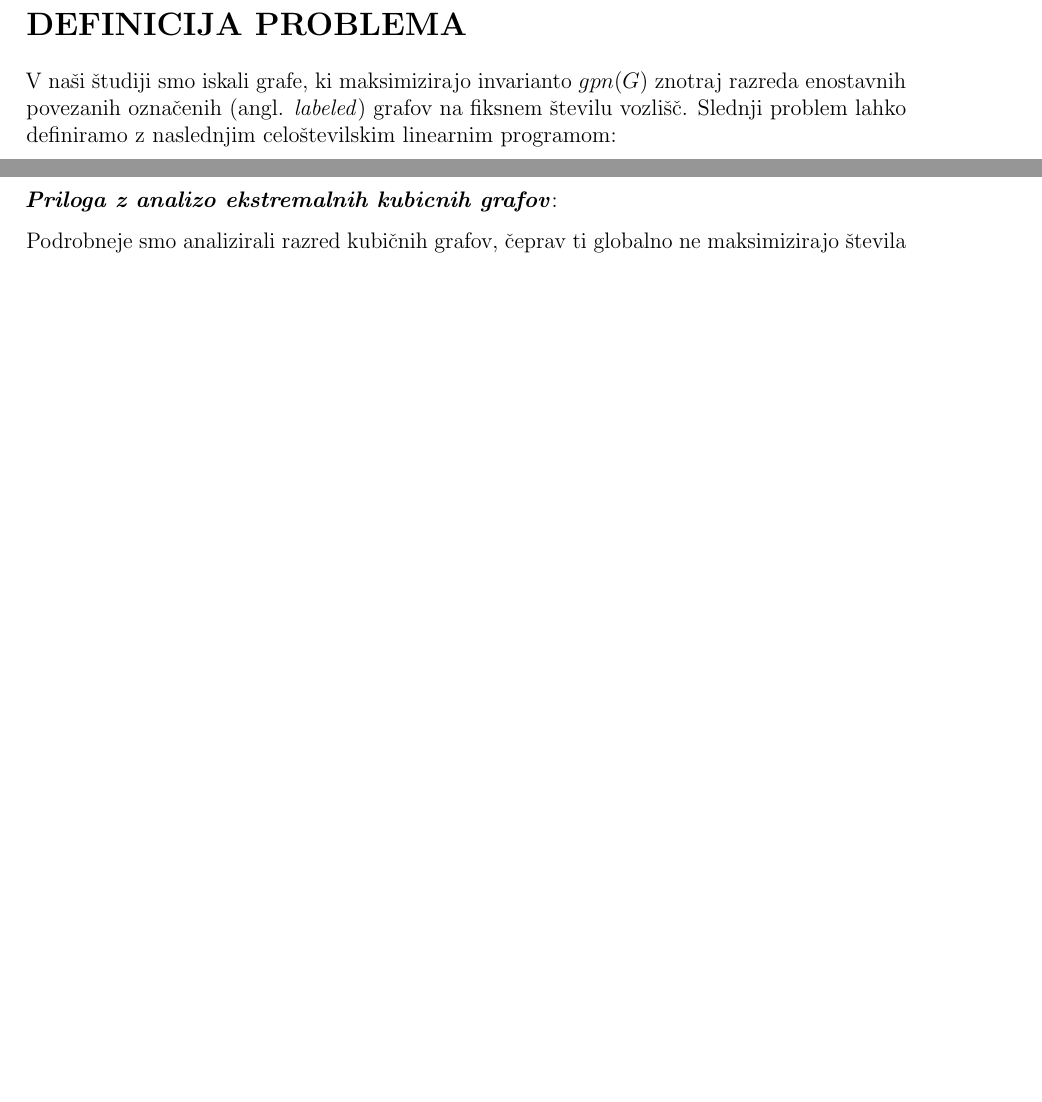
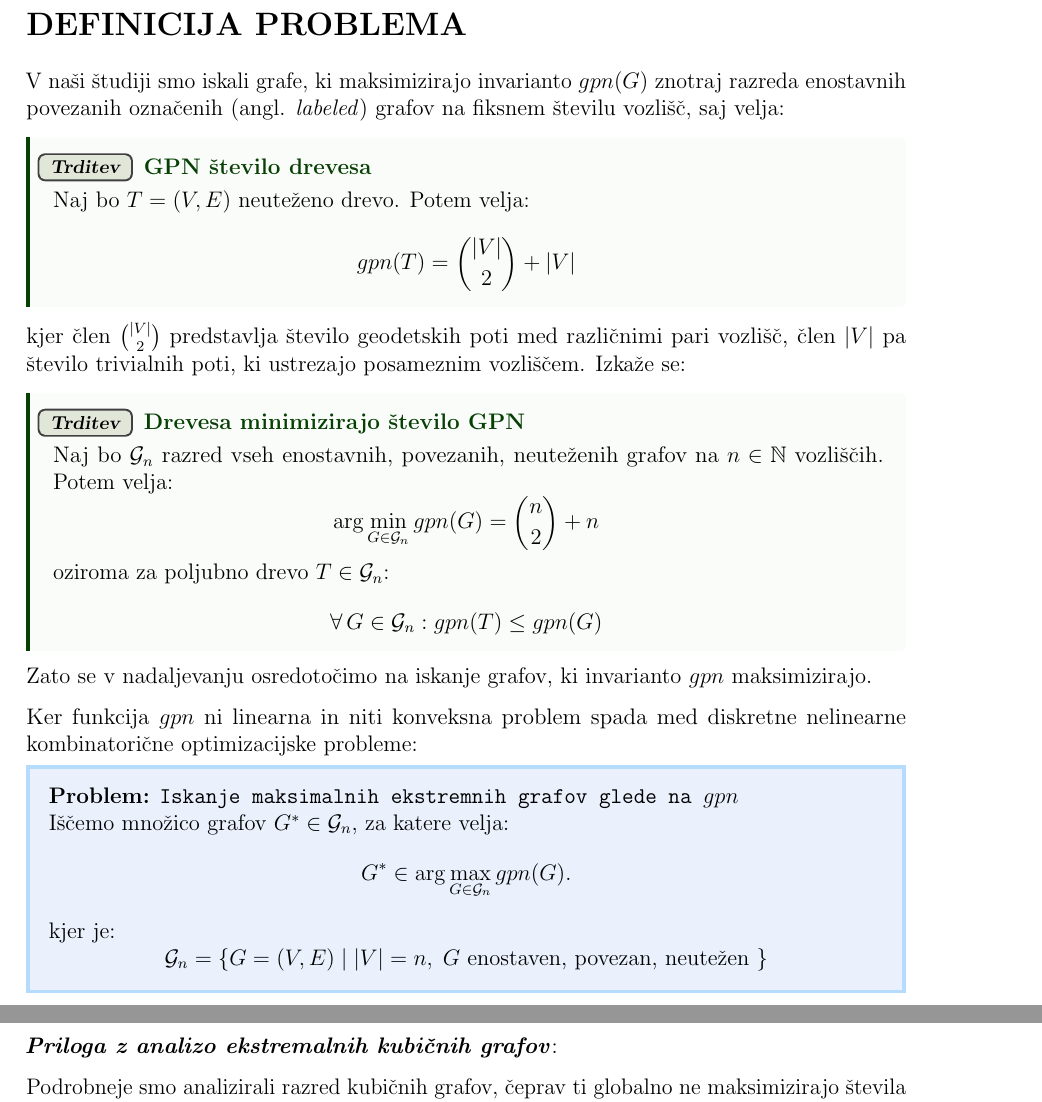
Before and after one commit to MartinCadez/geodesic-subpath-number-analysis, a LaTeX document (docs/report/report.tex): two parts of pages 4 and 10 of 12, joined at a grey line, cut so that both start at the same text, the shorter picture padded with empty space. Compiled offline with pdfLaTeX.

Commit message:
chore: add problem definition

```diff
--- a/docs/report/report.tex
+++ b/docs/report/report.tex
@@ -158,8 +158,58 @@ ko želimo minimizirati $P$.
 \section{DEFINICIJA PROBLEMA}
 V naši študiji smo iskali grafe, ki maksimizirajo invarianto $gpn(G)$ znotraj
 razreda enostavnih povezanih označenih (angl. \textit{labeled}) grafov na
-fiksnem številu vozlišč. Slednji problem lahko definiramo z naslednjim
-celoštevilskim linearnim programom:
+fiksnem številu vozlišč, saj velja:
+
+\begin{claim}{GPN število drevesa}
+Naj bo $T = (V,E)$ neuteženo drevo. Potem velja:
+$$
+gpn(T) = \binom{|V|}{2} + |V|
+$$
+\end{claim}
+kjer člen $\binom{|V|}{2}$ predstavlja število geodetskih poti med
+različnimi pari vozlišč, člen $|V|$ pa število trivialnih poti,
+ki ustrezajo posameznim vozliščem. Izkaže se:
+
+\begin{claim}{Drevesa minimizirajo število GPN}
+Naj bo $\mathcal{G}_n$ razred vseh
+enostavnih, povezanih, neuteženih grafov na $n \in \mathbb{N}$ vozliščih.
+Potem velja:
+$$
+\text{arg} \min_{G \in \mathcal{G}_n} gpn(G) = \binom{n}{2} + n
+$$
+oziroma za poljubno drevo $T \in \mathcal{G}_n$:
+$$
+\forall \, G \in \mathcal{G}_n: gpn(T) \leq gpn(G)
+$$
+\end{claim}
+Zato se v nadaljevanju osredotočimo na iskanje grafov,
+ki invarianto $gpn$ maksimizirajo.
+
+Ker funkcija $gpn$ ni linearna in niti konveksna
+problem spada med diskretne nelinearne kombinatorične
+optimizacijske probleme:
+
+\begin{mdframed}[
+  backgroundcolor=color_blue_1!10,
+  linecolor=color_blue_2,
+  linewidth=2pt,
+  roundcorner=10pt,
+  innertopmargin=10pt,
+  innerbottommargin=10pt,
+  skipabove=5pt,
+  skipbelow=5pt
+  ]
+  \textbf{Problem:} \texttt{Iskanje maksimalnih ekstremnih grafov glede na $gpn$} \\
+Iščemo množico grafov $G^* \in \mathcal{G}_n$, za katere velja:
+$$
+G^* \in \arg\max_{G \in \mathcal{G}_n} gpn(G).
+$$
+kjer je:
+$$
+\mathcal{G}_n = \{ G = (V,E) \mid |V| = n,\; G \text{ enostaven, povezan, neutežen } \}
+$$
+\end{mdframed}
+
 % \begin{mdframed}[backgroundcolor=color_blue_1!10, linecolor=color_blue_2, linewidth=2pt, roundcorner=10pt, innertopmargin=10pt, innerbottommargin=10pt, skipabove=5pt, skipbelow=5pt]
 %   \textbf{Celoštevilski Linearni Program za maksimizacijo geodetskega števila:} \\[3pt]
 %   Naj bo $ G \in \mathcal{G}(V,E)$ neusmerjen neutežen povezan enostaven označen graf
```
Also changed, not shown: docs/report/report.pdf, docs/report/report.tex (33 more changed lines), 1 other file.
